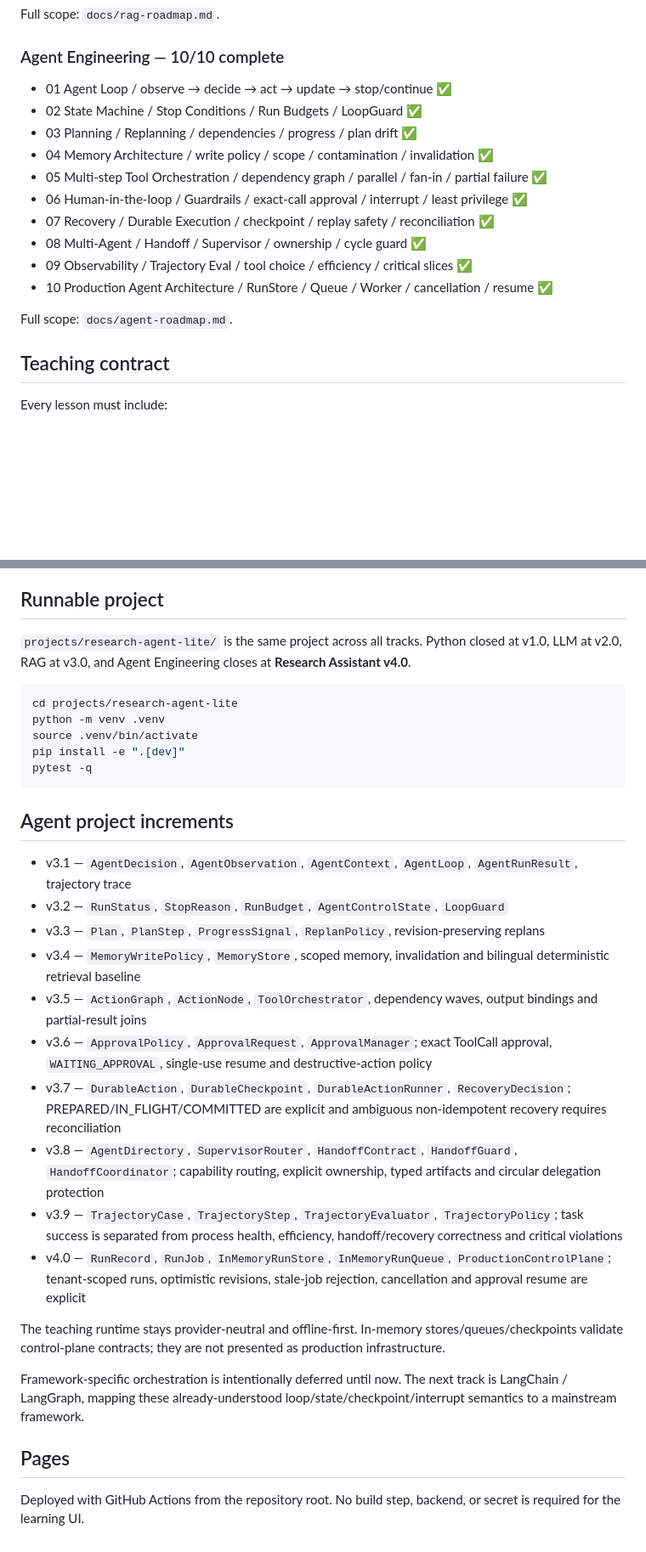
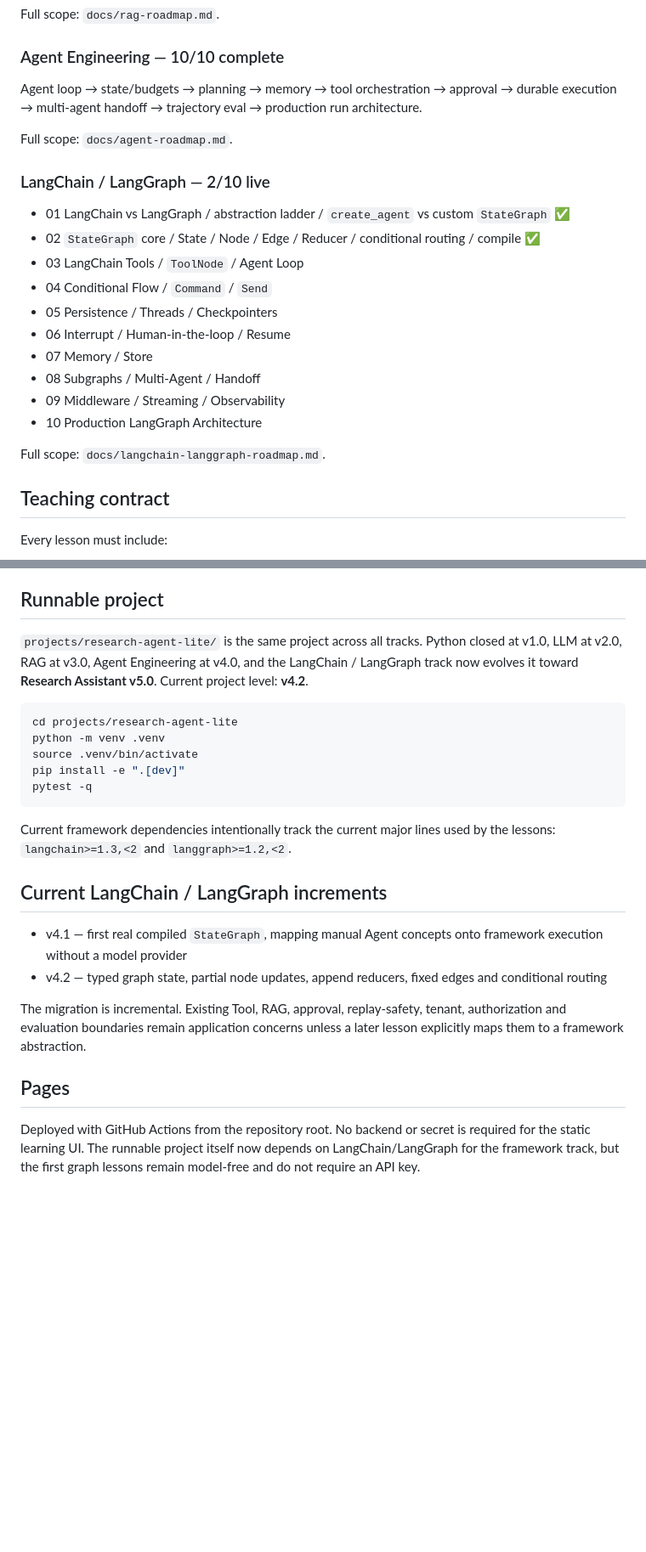
Before and after one commit to LeonaKaka/eli5, a Markdown page: README.md, 2 parts joined by grey strips. Shown at 85% size. GitHub-like rendering; blank space fills up the shorter version.

Commit message:
Document LangChain LangGraph track and v4.2

````diff
--- a/README.md
+++ b/README.md
@@ -25,18 +25,23 @@ Document parsing → chunking → embeddings → ANN/HNSW → BM25/hybrid → re
 Full scope: `docs/rag-roadmap.md`.
 
 ### Agent Engineering — 10/10 complete
-- 01 Agent Loop / observe → decide → act → update → stop/continue ✅
-- 02 State Machine / Stop Conditions / Run Budgets / LoopGuard ✅
-- 03 Planning / Replanning / dependencies / progress / plan drift ✅
-- 04 Memory Architecture / write policy / scope / contamination / invalidation ✅
-- 05 Multi-step Tool Orchestration / dependency graph / parallel / fan-in / partial failure ✅
-- 06 Human-in-the-loop / Guardrails / exact-call approval / interrupt / least privilege ✅
-- 07 Recovery / Durable Execution / checkpoint / replay safety / reconciliation ✅
-- 08 Multi-Agent / Handoff / Supervisor / ownership / cycle guard ✅
-- 09 Observability / Trajectory Eval / tool choice / efficiency / critical slices ✅
-- 10 Production Agent Architecture / RunStore / Queue / Worker / cancellation / resume ✅
+Agent loop → state/budgets → planning → memory → tool orchestration → approval → durable execution → multi-agent handoff → trajectory eval → production run architecture.
 
 Full scope: `docs/agent-roadmap.md`.
+
+### LangChain / LangGraph — 2/10 live
+- 01 LangChain vs LangGraph / abstraction ladder / `create_agent` vs custom `StateGraph` ✅
+- 02 `StateGraph` core / State / Node / Edge / Reducer / conditional routing / compile ✅
+- 03 LangChain Tools / `ToolNode` / Agent Loop
+- 04 Conditional Flow / `Command` / `Send`
+- 05 Persistence / Threads / Checkpointers
+- 06 Interrupt / Human-in-the-loop / Resume
+- 07 Memory / Store
+- 08 Subgraphs / Multi-Agent / Handoff
+- 09 Middleware / Streaming / Observability
+- 10 Production LangGraph Architecture
+
+Full scope: `docs/langchain-langgraph-roadmap.md`.
 
 ## Teaching contract
 Every lesson must include:
@@ -49,7 +54,7 @@ Every lesson must include:
 
 ## Runnable project
 
-`projects/research-agent-lite/` is the same project across all tracks. Python closed at v1.0, LLM at v2.0, RAG at v3.0, and Agent Engineering closes at **Research Assistant v4.0**.
+`projects/research-agent-lite/` is the same project across all tracks. Python closed at v1.0, LLM at v2.0, RAG at v3.0, Agent Engineering at v4.0, and the LangChain / LangGraph track now evolves it toward **Research Assistant v5.0**. Current project level: **v4.2**.
 
 ```bash
 cd projects/research-agent-lite
@@ -59,22 +64,14 @@ pip install -e ".[dev]"
 pytest -q
 ```
 
-## Agent project increments
+Current framework dependencies intentionally track the current major lines used by the lessons: `langchain>=1.3,<2` and `langgraph>=1.2,<2`.
 
-- v3.1 — `AgentDecision`, `AgentObservation`, `AgentContext`, `AgentLoop`, `AgentRunResult`, trajectory trace
-- v3.2 — `RunStatus`, `StopReason`, `RunBudget`, `AgentControlState`, `LoopGuard`
-- v3.3 — `Plan`, `PlanStep`, `ProgressSignal`, `ReplanPolicy`, revision-preserving replans
-- v3.4 — `MemoryWritePolicy`, `MemoryStore`, scoped memory, invalidation and bilingual deterministic retrieval baseline
-- v3.5 — `ActionGraph`, `ActionNode`, `ToolOrchestrator`, dependency waves, output bindings and partial-result joins
-- v3.6 — `ApprovalPolicy`, `ApprovalRequest`, `ApprovalManager`; exact ToolCall approval, `WAITING_APPROVAL`, single-use resume and destructive-action policy
-- v3.7 — `DurableAction`, `DurableCheckpoint`, `DurableActionRunner`, `RecoveryDecision`; PREPARED/IN_FLIGHT/COMMITTED are explicit and ambiguous non-idempotent recovery requires reconciliation
-- v3.8 — `AgentDirectory`, `SupervisorRouter`, `HandoffContract`, `HandoffGuard`, `HandoffCoordinator`; capability routing, explicit ownership, typed artifacts and circular delegation protection
-- v3.9 — `TrajectoryCase`, `TrajectoryStep`, `TrajectoryEvaluator`, `TrajectoryPolicy`; task success is separated from process health, efficiency, handoff/recovery correctness and critical violations
-- v4.0 — `RunRecord`, `RunJob`, `InMemoryRunStore`, `InMemoryRunQueue`, `ProductionControlPlane`; tenant-scoped runs, optimistic revisions, stale-job rejection, cancellation and approval resume are explicit
+## Current LangChain / LangGraph increments
 
-The teaching runtime stays provider-neutral and offline-first. In-memory stores/queues/checkpoints validate control-plane contracts; they are not presented as production infrastructure.
+- v4.1 — first real compiled `StateGraph`, mapping manual Agent concepts onto framework execution without a model provider
+- v4.2 — typed graph state, partial node updates, append reducers, fixed edges and conditional routing
 
-Framework-specific orchestration is intentionally deferred until now. The next track is LangChain / LangGraph, mapping these already-understood loop/state/checkpoint/interrupt semantics to a mainstream framework.
+The migration is incremental. Existing Tool, RAG, approval, replay-safety, tenant, authorization and evaluation boundaries remain application concerns unless a later lesson explicitly maps them to a framework abstraction.
 
 ## Pages
-Deployed with GitHub Actions from the repository root. No build step, backend, or secret is required for the learning UI.
+Deployed with GitHub Actions from the repository root. No backend or secret is required for the static learning UI. The runnable project itself now depends on LangChain/LangGraph for the framework track, but the first graph lessons remain model-free and do not require an API key.
````
